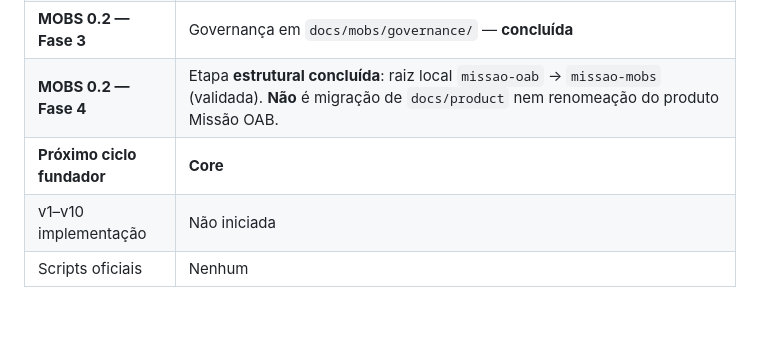
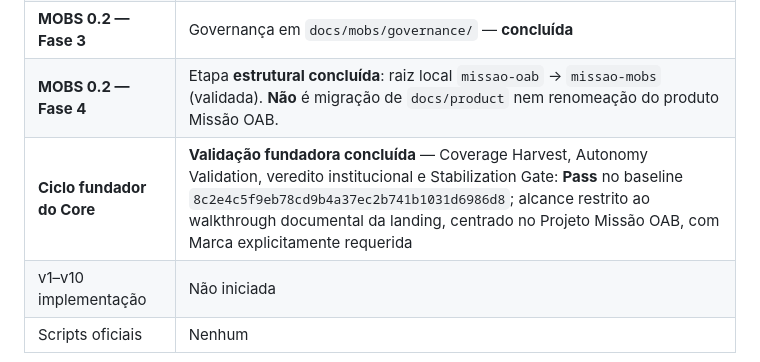
Before and after one commit to gitmanoz/M.O.P, a Markdown page: project/automation/AUTOMATION_ROADMAP.md, the part around the change. GitHub-like rendering; blank space fills up the shorter version.

```diff
--- a/project/automation/AUTOMATION_ROADMAP.md
+++ b/project/automation/AUTOMATION_ROADMAP.md
@@ -91,7 +91,7 @@ Uma versão só avança para implementação quando:
 | **MOBS 0.2 — Fase 2** | Fundação, domínio e contratos em `docs/mobs/` — **concluída** |
 | **MOBS 0.2 — Fase 3** | Governança em `docs/mobs/governance/` — **concluída** |
 | **MOBS 0.2 — Fase 4** | Etapa **estrutural concluída**: raiz local `missao-oab` → `missao-mobs` (validada). **Não** é migração de `docs/product` nem renomeação do produto Missão OAB. |
-| **Próximo ciclo fundador** | **Core** |
+| **Ciclo fundador do Core** | **Validação fundadora concluída** — Coverage Harvest, Autonomy Validation, veredito institucional e Stabilization Gate: **Pass** no baseline `8c2e4c5f9eb78cd9b4a37ec2b741b1031d6986d8`; alcance restrito ao walkthrough documental da landing, centrado no Projeto Missão OAB, com Marca explicitamente requerida |
 | v1–v10 implementação | Não iniciada |
 | Scripts oficiais | Nenhum |
 
```
Also changed, not shown: CHANGELOG.md (+1 -0 lines), HISTORY.md (+60 -0 lines).
